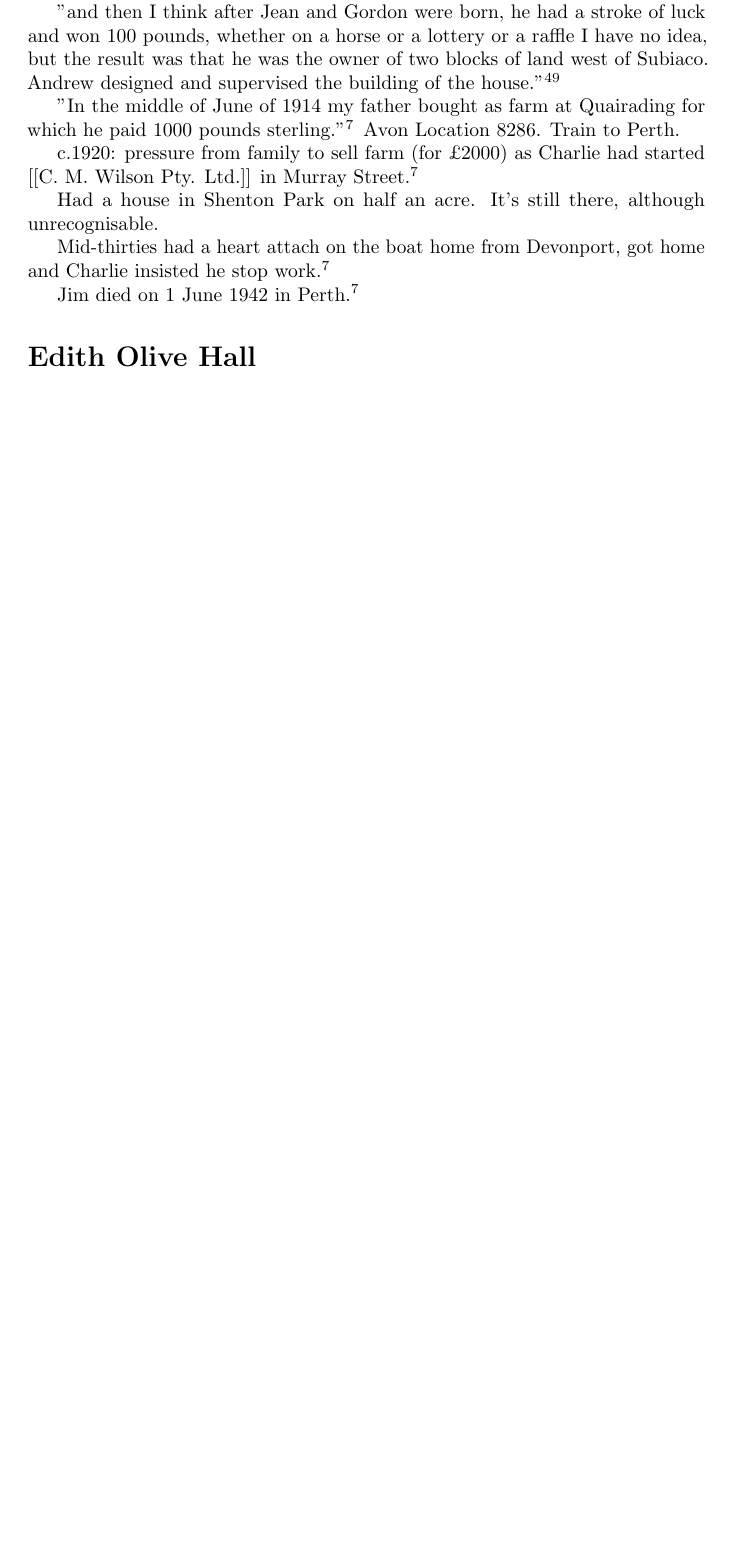
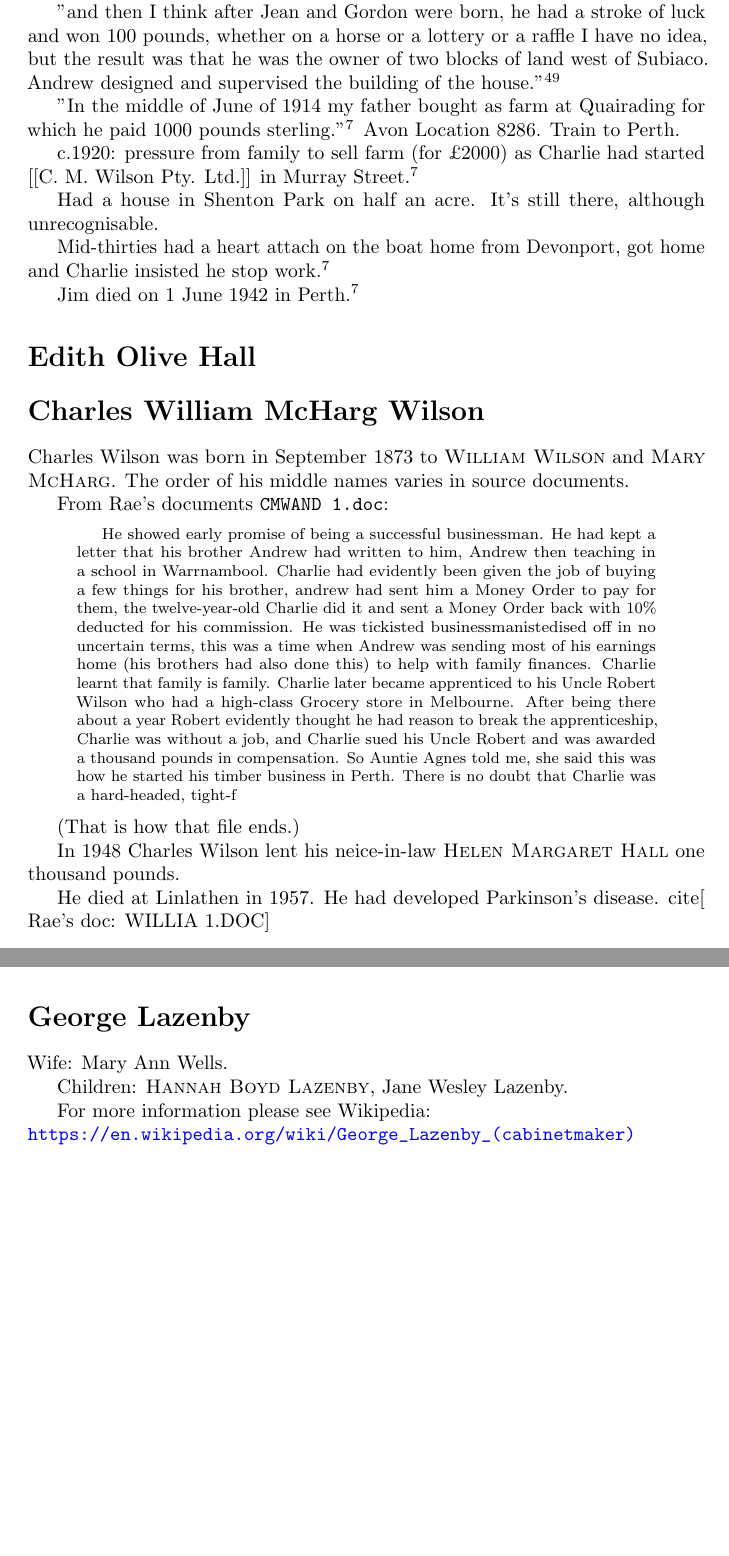
Before and after one commit to samwilson/hmw, a LaTeX book (main.tex, which reads biographies/Charles_William_McHarg_Wilson.tex, biographies/George_Lazenby.tex): part of page 17 of 30 before the commit and two parts of pages 17 and 21 of 30 after it, the two joined at a grey line, cut so that both start at the same text, the shorter picture padded with empty space. Compiled offline with pdfLaTeX.

Commit message:
Wikipedia links.

```diff
--- /dev/null
+++ b/biographies/Charles_William_McHarg_Wilson.tex
@@ -0,0 +1,16 @@
+\biohead{Charles William McHarg Wilson}{}
+
+Charles Wilson was born in September 1873 to \bioref{William_Wilson} and \bioref{Mary_McHarg}.
+The order of his middle names varies in source documents.
+
+From Rae's documents \texttt{CMWAND 1.doc}:
+
+\begin{quotation}
+He showed early promise of being a successful businessman. He had kept a letter that his brother Andrew had written to him, Andrew then teaching in a school in Warrnambool. Charlie had evidently been given the job of buying a few things for his brother, andrew had sent him a Money Order to pay for them, the twelve-year-old Charlie did it and sent a Money Order back with 10\% deducted for his commission. He was tickisted businessmanistedised off in no uncertain terms, this was a time when Andrew was sending most of his earnings home (his brothers had also done this) to help with family finances. Charlie learnt that family is family. Charlie later became apprenticed to his Uncle Robert Wilson who had a high-class Grocery store in Melbourne. After being there about a year Robert evidently thought he had reason to break the apprenticeship, Charlie was without a job, and Charlie sued his Uncle Robert and was awarded a thousand pounds in compensation. So Auntie Agnes told me, she said this was how he started his timber business in Perth. There is no doubt that Charlie was a hard-headed, tight-f
+\end{quotation}
+
+(That is how that file ends.)
+
+In 1948 Charles Wilson lent his neice-in-law \bioref{Helen_Margaret_Hall} one thousand pounds.
+
+He died at Linlathen in 1957. He had developed Parkinson’s disease. cite[ Rae's doc: WILLIA 1.DOC]
--- /dev/null
+++ b/biographies/George_Lazenby.tex
@@ -0,0 +1,7 @@
+\biohead{George Lazenby}{}
+
+Wife: Mary Ann Wells.
+
+Children: \bioref{Hannah_Boyd_Lazenby}, Jane Wesley Lazenby.
+
+\wikipedia{George_Lazenby_(cabinetmaker)}
--- a/main.tex
+++ b/main.tex
@@ -50,6 +50,13 @@
 % ---- \bioref{File_Name_of_Person}
 \newcommand{\bioref}[1]{\textsc{\nameref{#1}}}
 
+% ---- \wikipedia{Article_title}
+\newcommand{\wikipedia}[1]{%
+\index{Wikipedia articles}%
+For more information please see Wikipedia: \\
+\url{https://en.wikipedia.org/wiki/#1}%
+}
+
 % ---- \p{label} results in e.g. "p. 3"
 \newcommand{\p}[1]{p.~\pageref{#1}}
 
```
Also changed, not shown: bibliography.tex (+4 -2 lines), biographies/William_Shakespeare_Hall.tex (+1 -2 lines), misc/Wikipedia_svg_logo.svg_100px.png (added), tree.svg, main.tex (2 more changed lines).
